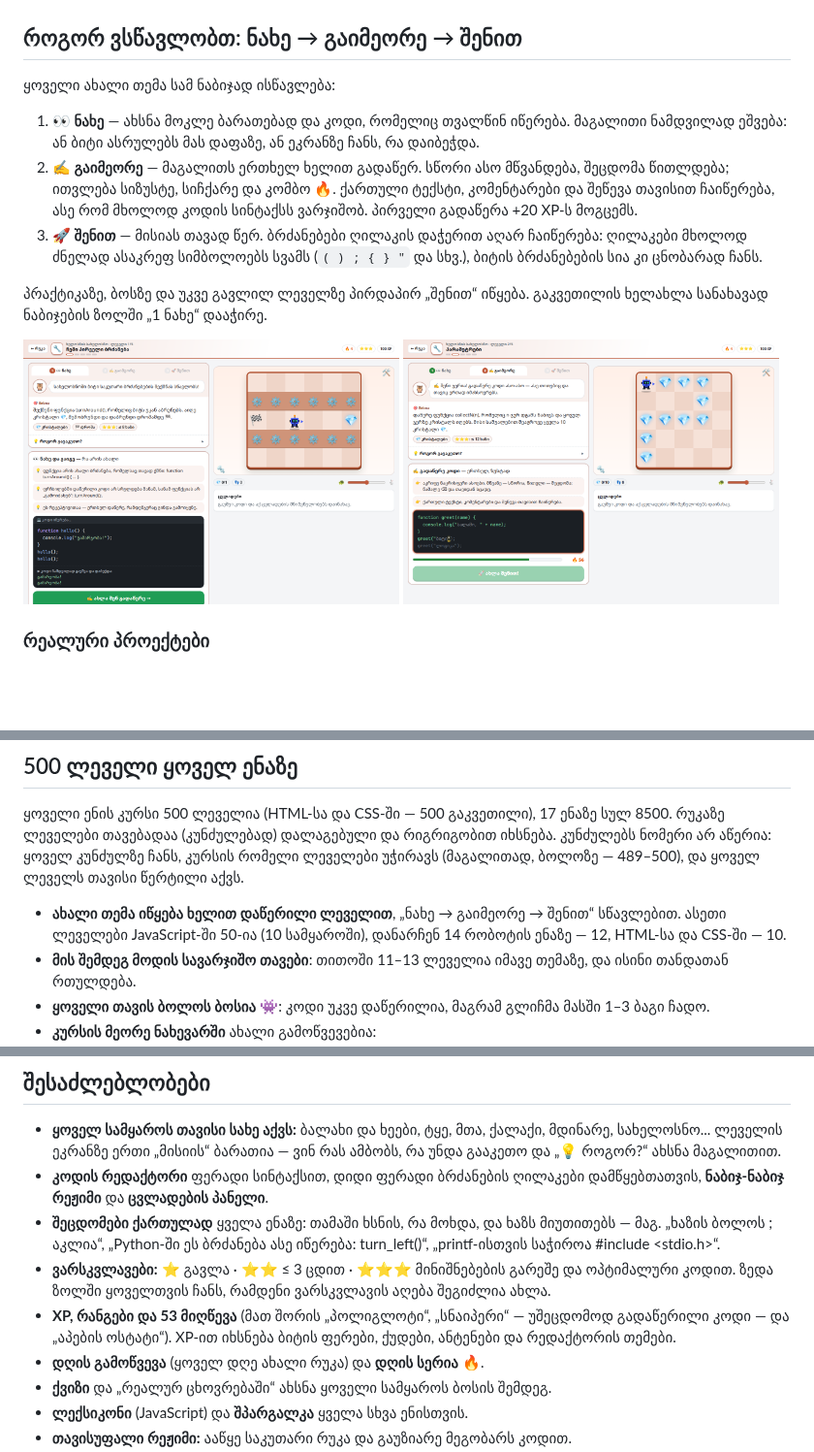
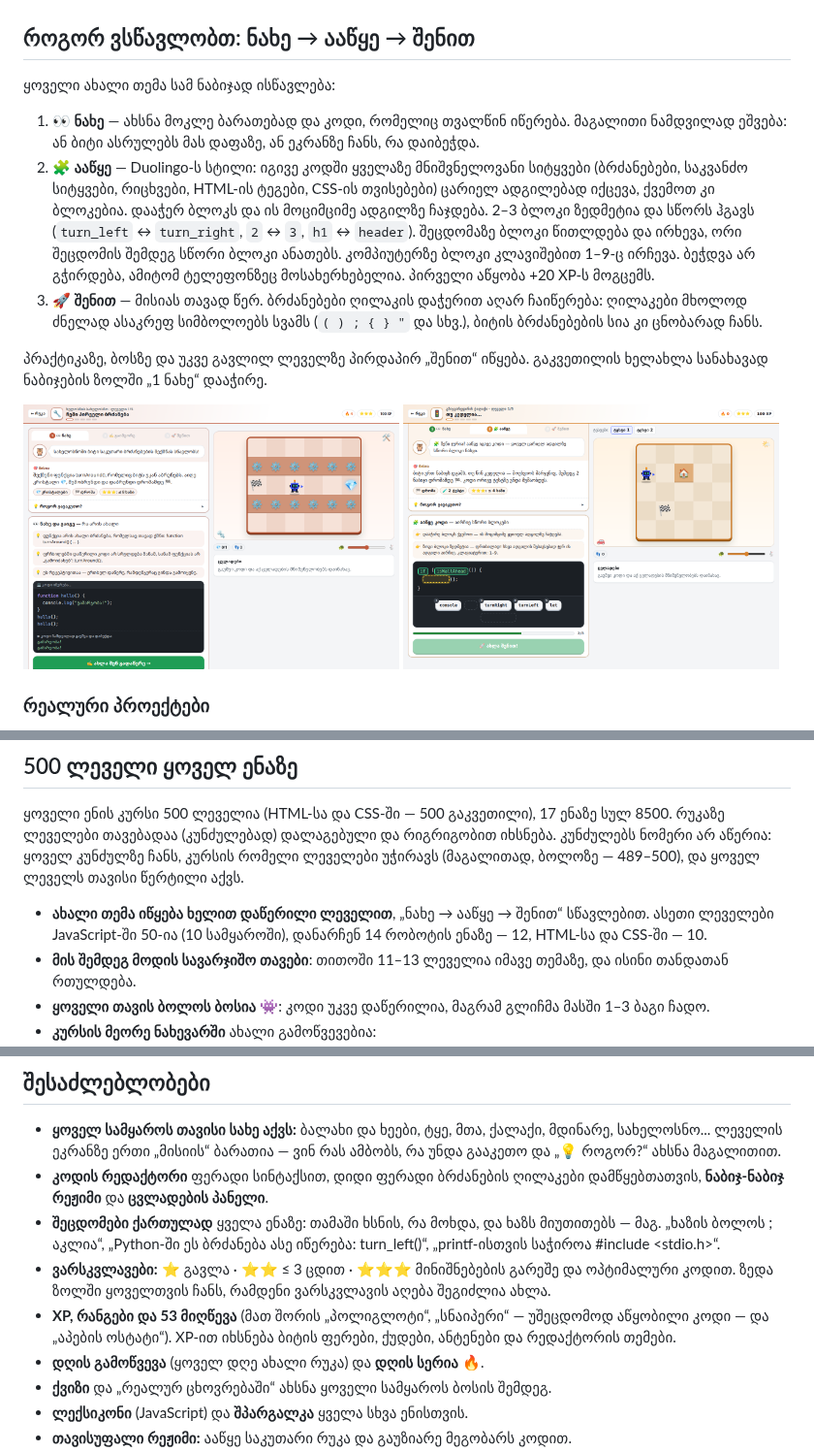
Before and after one commit to lazarepataraia910-jpg/fanycod, a Markdown page: README.md, 3 parts joined by grey strips. Shown at 97% size. Drawn GitHub-style; pictures changed too: screenshots/learn-assemble.png (added), screenshots/learn-type.png (deleted); blank space fills up the shorter version.

```diff
--- a/README.md
+++ b/README.md
@@ -10,19 +10,19 @@
 
 ![ლეველი 5-3: ბიტი კიბეზე ადის ჩადგმული ციკლით](screenshots/game.png)
 
-## როგორ ვსწავლობთ: ნახე → გაიმეორე → შენით
+## როგორ ვსწავლობთ: ნახე → ააწყე → შენით
 
 ყოველი ახალი თემა სამ ნაბიჯად ისწავლება:
 
 1. **👀 ნახე** — ახსნა მოკლე ბარათებად და კოდი, რომელიც თვალწინ იწერება. მაგალითი ნამდვილად ეშვება: ან ბიტი ასრულებს მას დაფაზე, ან ეკრანზე ჩანს, რა დაიბეჭდა.
-2. **✍️ გაიმეორე** — მაგალითს ერთხელ ხელით გადაწერ. სწორი ასო მწვანდება, შეცდომა წითლდება; ითვლება სიზუსტე, სიჩქარე და კომბო 🔥. ქართული ტექსტი, კომენტარები და შეწევა თავისით ჩაიწერება, ასე რომ მხოლოდ კოდის სინტაქსს ვარჯიშობ. პირველი გადაწერა +20 XP-ს მოგცემს.
+2. **🧩 ააწყე** — Duolingo-ს სტილი: იგივე კოდში ყველაზე მნიშვნელოვანი სიტყვები (ბრძანებები, საკვანძო სიტყვები, რიცხვები, HTML-ის ტეგები, CSS-ის თვისებები) ცარიელ ადგილებად იქცევა, ქვემოთ კი ბლოკებია. დააჭერ ბლოკს და ის მოციმციმე ადგილზე ჩაჯდება. 2–3 ბლოკი ზედმეტია და სწორს ჰგავს (`turn_left` ↔ `turn_right`, `2` ↔ `3`, `h1` ↔ `header`). შეცდომაზე ბლოკი წითლდება და ირხევა, ორი შეცდომის შემდეგ სწორი ბლოკი ანათებს. კომპიუტერზე ბლოკი კლავიშებით 1–9-ც ირჩევა. ბეჭდვა არ გჭირდება, ამიტომ ტელეფონზეც მოსახერხებელია. პირველი აწყობა +20 XP-ს მოგცემს.
 3. **🚀 შენით** — მისიას თავად წერ. ბრძანებები ღილაკის დაჭერით აღარ ჩაიწერება: ღილაკები მხოლოდ ძნელად ასაკრეფ სიმბოლოებს სვამს (`( ) ; { } "` და სხვ.), ბიტის ბრძანებების სია კი ცნობარად ჩანს.
 
 პრაქტიკაზე, ბოსზე და უკვე გავლილ ლეველზე პირდაპირ „შენით“ იწყება. გაკვეთილის ხელახლა სანახავად ნაბიჯების ზოლში „1 ნახე“ დააჭირე.
 
 <p>
   <img src="screenshots/learn-watch.png" width="49%" alt="ნახე: კოდი იწერება და ნამდვილად ეშვება">
-  <img src="screenshots/learn-type.png" width="49%" alt="გაიმეორე: კოდის გადაწერა მწვანე და წითელი ასოებით">
+  <img src="screenshots/learn-assemble.png" width="49%" alt="ააწყე: კოდის ცარიელ ადგილებში სწორი ბლოკების ჩასმა">
 </p>
 
 ### რეალური პროექტები
@@ -78,7 +78,7 @@
 
 ყოველი ენის კურსი 500 ლეველია (HTML-სა და CSS-ში — 500 გაკვეთილი), 17 ენაზე სულ 8500. რუკაზე ლეველები თავებადაა (კუნძულებად) დალაგებული და რიგრიგობით იხსნება. კუნძულებს ნომერი არ აწერია: ყოველ კუნძულზე ჩანს, კურსის რომელი ლეველები უჭირავს (მაგალითად, ბოლოზე — 489–500), და ყოველ ლეველს თავისი წერტილი აქვს.
 
-- **ახალი თემა იწყება ხელით დაწერილი ლეველით**, „ნახე → გაიმეორე → შენით“ სწავლებით. ასეთი ლეველები JavaScript-ში 50-ია (10 სამყაროში), დანარჩენ 14 რობოტის ენაზე — 12, HTML-სა და CSS-ში — 10.
+- **ახალი თემა იწყება ხელით დაწერილი ლეველით**, „ნახე → ააწყე → შენით“ სწავლებით. ასეთი ლეველები JavaScript-ში 50-ია (10 სამყაროში), დანარჩენ 14 რობოტის ენაზე — 12, HTML-სა და CSS-ში — 10.
 - **მის შემდეგ მოდის სავარჯიშო თავები**: თითოში 11–13 ლეველია იმავე თემაზე, და ისინი თანდათან რთულდება.
 - **ყოველი თავის ბოლოს ბოსია** 👾: კოდი უკვე დაწერილია, მაგრამ გლიჩმა მასში 1–3 ბაგი ჩადო.
 - **კურსის მეორე ნახევარში** ახალი გამოწვევებია:
@@ -117,7 +117,7 @@
 - **კოდის რედაქტორი** ფერადი სინტაქსით, დიდი ფერადი ბრძანების ღილაკები დამწყებთათვის, **ნაბიჯ-ნაბიჯ რეჟიმი** და **ცვლადების პანელი**.
 - **შეცდომები ქართულად** ყველა ენაზე: თამაში ხსნის, რა მოხდა, და ხაზს მიუთითებს — მაგ. „ხაზის ბოლოს ; აკლია“, „Python-ში ეს ბრძანება ასე იწერება: turn_left()“, „printf-ისთვის საჭიროა #include <stdio.h>“.
 - **ვარსკვლავები:** ⭐ გავლა · ⭐⭐ ≤ 3 ცდით · ⭐⭐⭐ მინიშნებების გარეშე და ოპტიმალური კოდით. ზედა ზოლში ყოველთვის ჩანს, რამდენი ვარსკვლავის აღება შეგიძლია ახლა.
-- **XP, რანგები და 53 მიღწევა** (მათ შორის „პოლიგლოტი“, „სნაიპერი“ — უშეცდომოდ გადაწერილი კოდი — და „აპების ოსტატი“). XP-ით იხსნება ბიტის ფერები, ქუდები, ანტენები და რედაქტორის თემები.
+- **XP, რანგები და 53 მიღწევა** (მათ შორის „პოლიგლოტი“, „სნაიპერი“ — უშეცდომოდ აწყობილი კოდი — და „აპების ოსტატი“). XP-ით იხსნება ბიტის ფერები, ქუდები, ანტენები და რედაქტორის თემები.
 - **დღის გამოწვევა** (ყოველ დღე ახალი რუკა) და **დღის სერია** 🔥.
 - **ქვიზი** და „რეალურ ცხოვრებაში“ ახსნა ყოველი სამყაროს ბოსის შემდეგ.
 - **ლექსიკონი** (JavaScript) და **შპარგალკა** ყველა სხვა ენისთვის.
```
Also changed, not shown: 1 other file.
